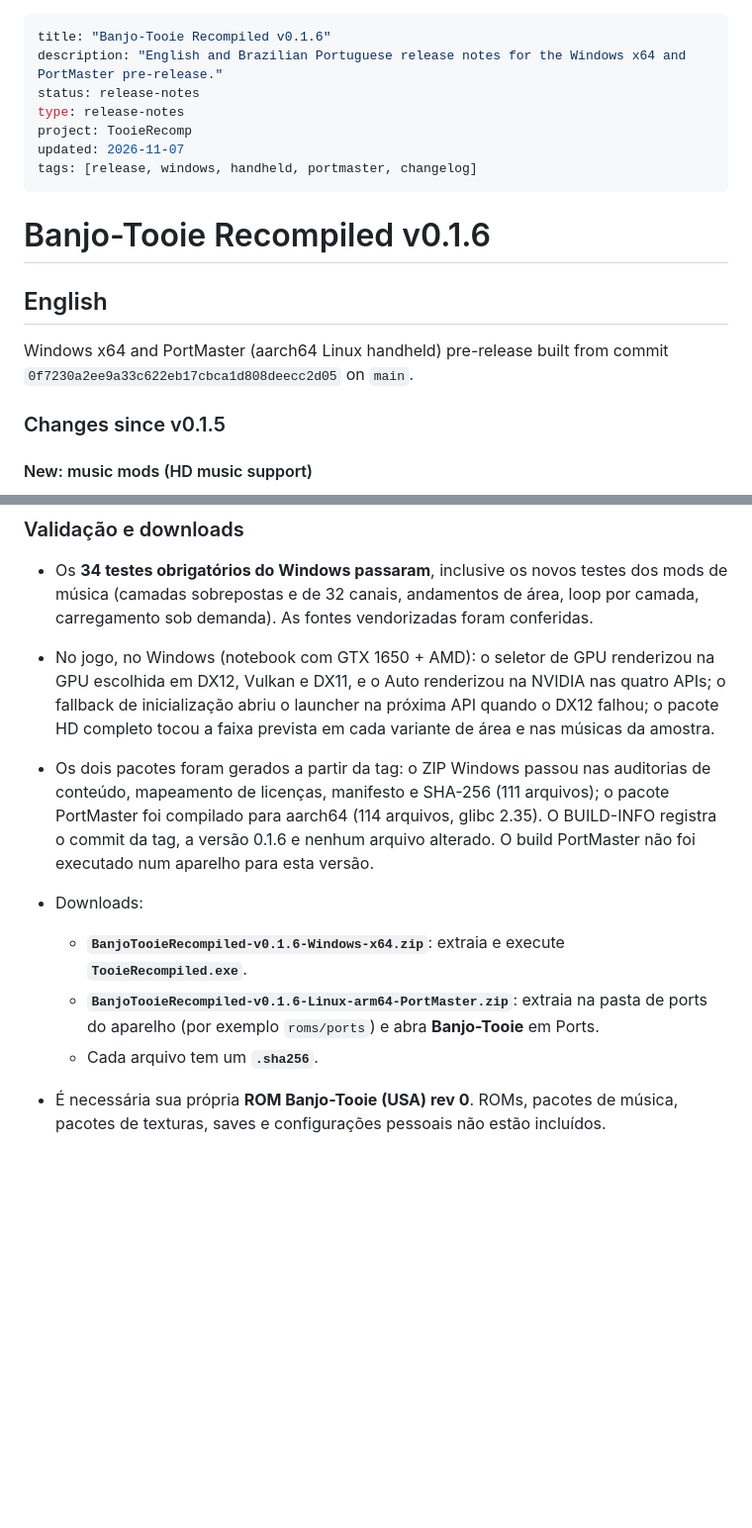
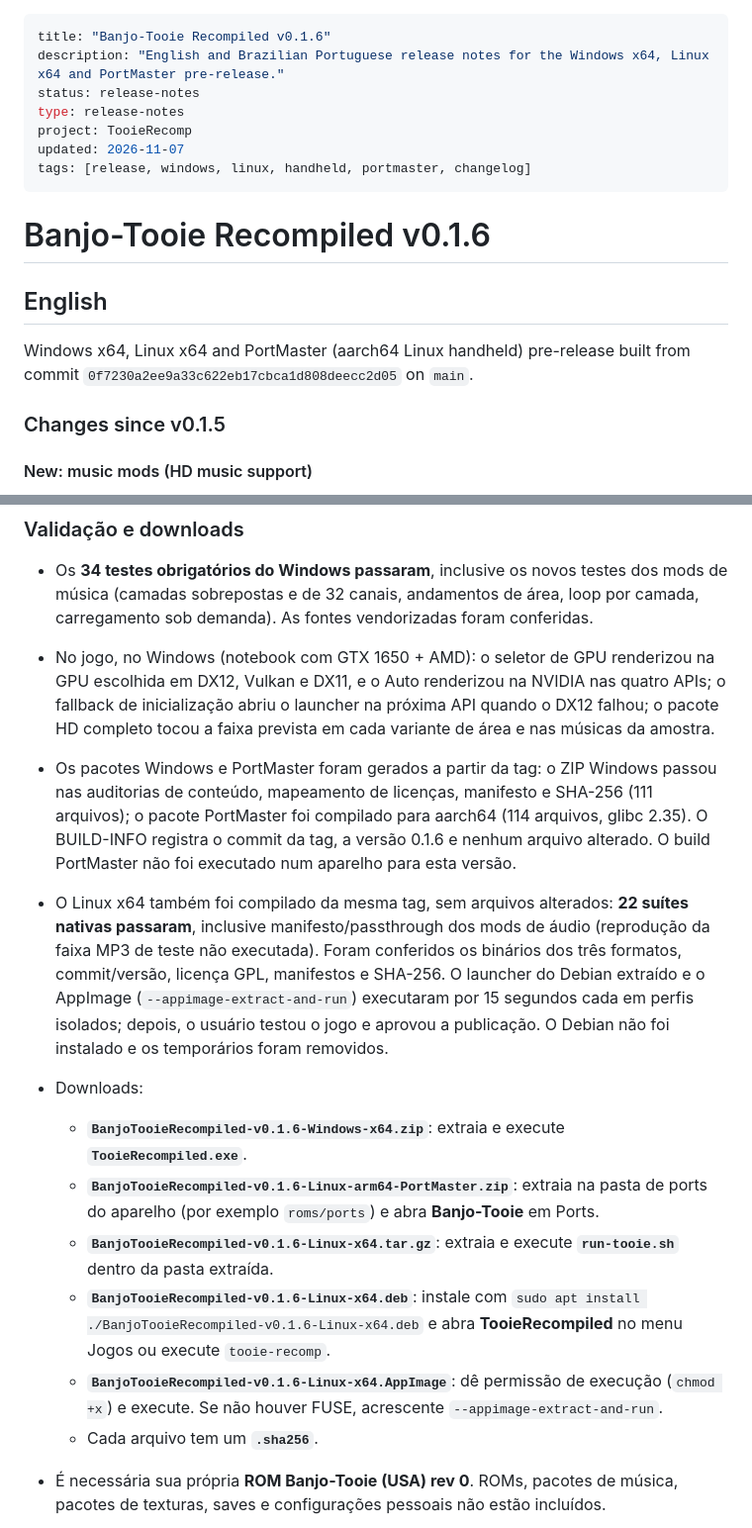
Before and after one commit to wesleytakatsu/TooieRecomp, a Markdown page: docs/releases/v0.1.6.md, 2 parts joined by grey strips. Shown at 99% size. Rendered like a GitHub page; blank space fills up the shorter version.

```diff
--- a/docs/releases/v0.1.6.md
+++ b/docs/releases/v0.1.6.md
@@ -1,18 +1,18 @@
 ---
 title: "Banjo-Tooie Recompiled v0.1.6"
-description: "English and Brazilian Portuguese release notes for the Windows x64 and PortMaster pre-release."
+description: "English and Brazilian Portuguese release notes for the Windows x64, Linux x64 and PortMaster pre-release."
 status: release-notes
 type: release-notes
 project: TooieRecomp
 updated: 2026-11-07
-tags: [release, windows, handheld, portmaster, changelog]
+tags: [release, windows, linux, handheld, portmaster, changelog]
 ---
 
 # Banjo-Tooie Recompiled v0.1.6
 
 ## English
 
-Windows x64 and PortMaster (aarch64 Linux handheld) pre-release built from commit `0f7230a2ee9a33c622eb17cbca1d808deecc2d05` on `main`.
+Windows x64, Linux x64 and PortMaster (aarch64 Linux handheld) pre-release built from commit `0f7230a2ee9a33c622eb17cbca1d808deecc2d05` on `main`.
 
 ### Changes since v0.1.5
 
@@ -172,11 +176,15 @@ Pré-release para Windows x64 e PortMaster (portáteis Linux aarch64) gerada a p
   DX11, e o Auto renderizou na NVIDIA nas quatro APIs; o fallback de inicialização abriu o launcher na próxima API quando
   o DX12 falhou; o pacote HD completo tocou a faixa prevista em cada variante de área e nas músicas da amostra.
 
-- Os dois pacotes foram gerados a partir da tag: o ZIP Windows passou nas auditorias de conteúdo, mapeamento de licenças, manifesto e SHA-256 (111 arquivos); o pacote PortMaster foi compilado para aarch64 (114 arquivos, glibc 2.35). O BUILD-INFO registra o commit da tag, a versão 0.1.6 e nenhum arquivo alterado. O build PortMaster não foi executado num aparelho para esta versão.
+- Os pacotes Windows e PortMaster foram gerados a partir da tag: o ZIP Windows passou nas auditorias de conteúdo, mapeamento de licenças, manifesto e SHA-256 (111 arquivos); o pacote PortMaster foi compilado para aarch64 (114 arquivos, glibc 2.35). O BUILD-INFO registra o commit da tag, a versão 0.1.6 e nenhum arquivo alterado. O build PortMaster não foi executado num aparelho para esta versão.
+- O Linux x64 também foi compilado da mesma tag, sem arquivos alterados: **22 suítes nativas passaram**, inclusive manifesto/passthrough dos mods de áudio (reprodução da faixa MP3 de teste não executada). Foram conferidos os binários dos três formatos, commit/versão, licença GPL, manifestos e SHA-256. O launcher do Debian extraído e o AppImage (`--appimage-extract-and-run`) executaram por 15 segundos cada em perfis isolados; depois, o usuário testou o jogo e aprovou a publicação. O Debian não foi instalado e os temporários foram removidos.
 - Downloads:
   - **`BanjoTooieRecompiled-v0.1.6-Windows-x64.zip`**: extraia e execute **`TooieRecompiled.exe`**.
   - **`BanjoTooieRecompiled-v0.1.6-Linux-arm64-PortMaster.zip`**: extraia na pasta de ports do aparelho
     (por exemplo `roms/ports`) e abra **Banjo-Tooie** em Ports.
+  - **`BanjoTooieRecompiled-v0.1.6-Linux-x64.tar.gz`**: extraia e execute **`run-tooie.sh`** dentro da pasta extraída.
+  - **`BanjoTooieRecompiled-v0.1.6-Linux-x64.deb`**: instale com `sudo apt install ./BanjoTooieRecompiled-v0.1.6-Linux-x64.deb` e abra **TooieRecompiled** no menu Jogos ou execute `tooie-recomp`.
+  - **`BanjoTooieRecompiled-v0.1.6-Linux-x64.AppImage`**: dê permissão de execução (`chmod +x`) e execute. Se não houver FUSE, acrescente `--appimage-extract-and-run`.
   - Cada arquivo tem um **`.sha256`**.
 - É necessária sua própria **ROM Banjo-Tooie (USA) rev 0**. ROMs, pacotes de música, pacotes de texturas, saves e
   configurações pessoais não estão incluídos.
```
Also changed, not shown: other parts of docs/releases/v0.1.6.md (+8 -4 lines), docs/HANDOFF.md (+16 -17 lines).
